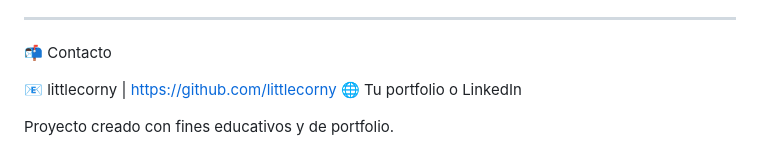
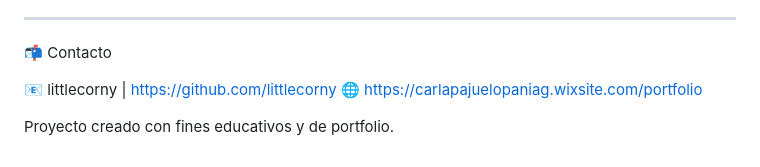
Before and after one commit to littlecorny/otgw-front, a Markdown page: README.md, the part around the change. Rendered like a GitHub page.

```diff
--- a/README.md
+++ b/README.md
@@ -95,6 +95,6 @@ También fue mi primera oportunidad para aprender a publicar mis proyectos por s
 📬 Contacto
 
 📧 littlecorny | https://github.com/littlecorny
-🌐 Tu portfolio o LinkedIn
+🌐 https://carlapajuelopaniag.wixsite.com/portfolio
 
 Proyecto creado con fines educativos y de portfolio.
```
